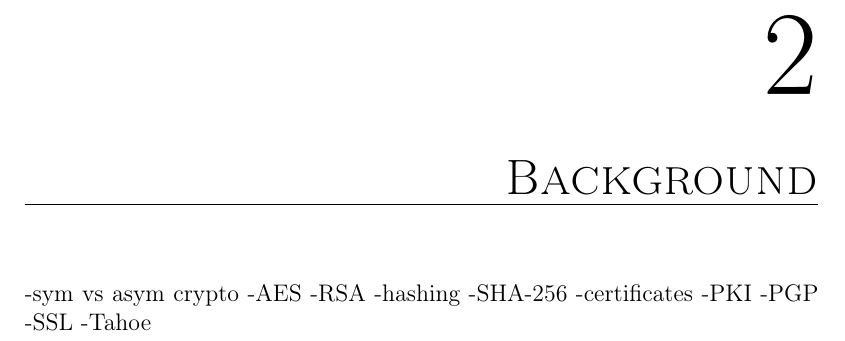
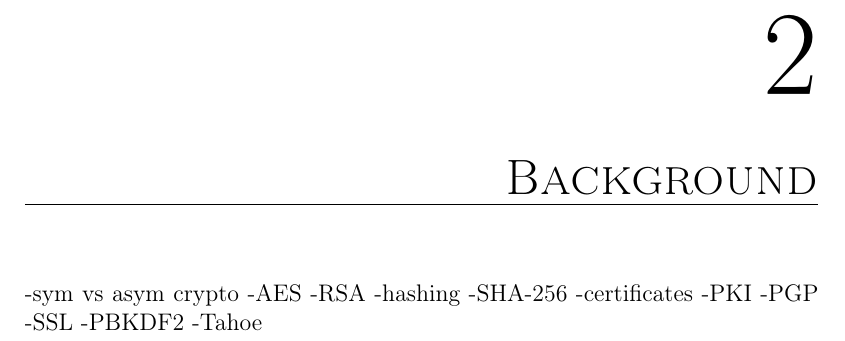
Before and after one commit to zerqent/cloud-storage-vault, a LaTeX thesis (report/main.tex): part of page 19 of 38, cut so that both start at the same text. Compiled offline with pdfLaTeX.

Commit message:
Added PBKDF2 to Background Tech

```diff
--- a/report/main.tex
+++ b/report/main.tex
@@ -163,6 +163,7 @@ software used.
 -PKI
 -PGP
 -SSL
+-PBKDF2
 -Tahoe
 
 \chapter{Delete me}
```
